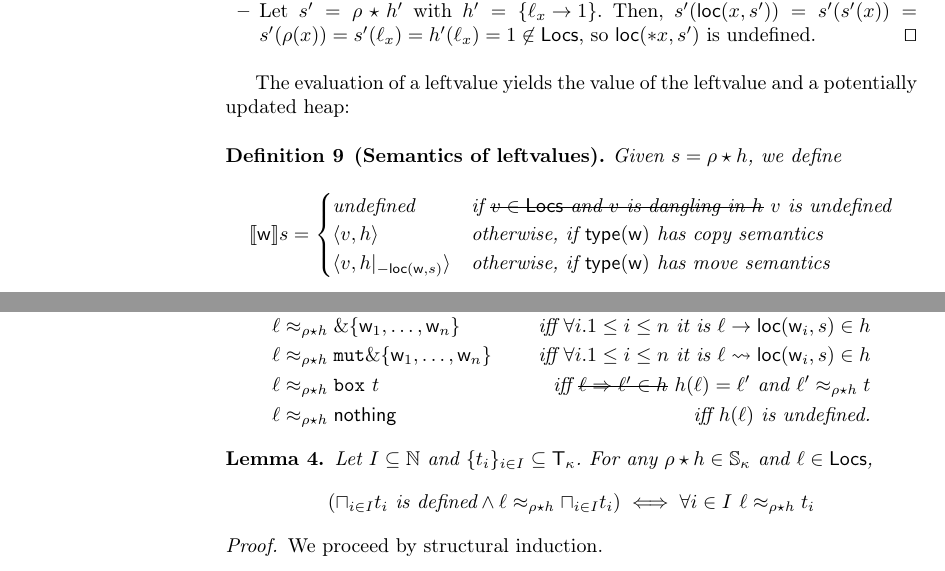
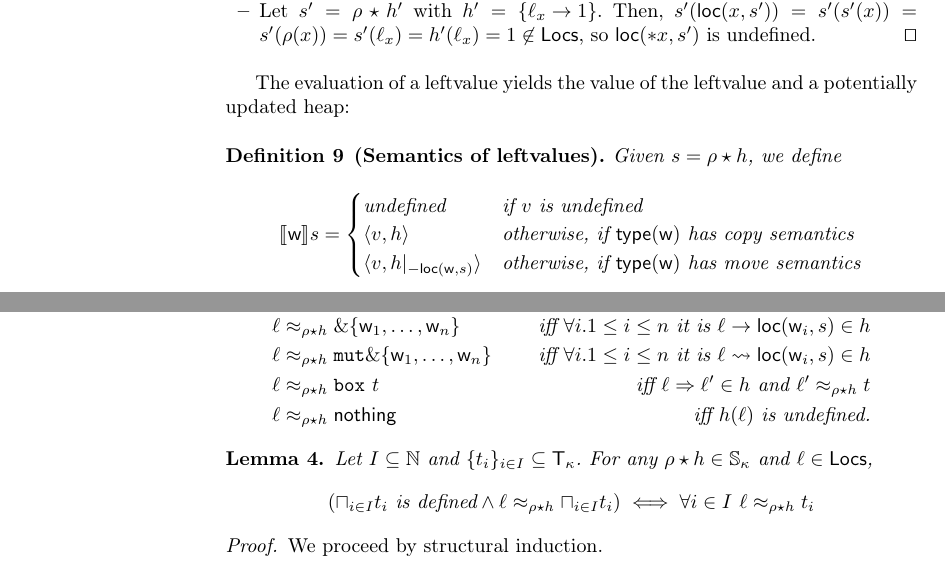
Before and after one commit to LedgerProject/safepkt_paper, a LaTeX thesis (000_rust.tex, which reads 020_semantics.tex, 030_abstract_semantics.tex): two parts of pages 3 and 14 of 16, joined at a grey line, cut so that both start at the same text. Compiled offline with pdfLaTeX.

Commit message:
Fixed proposed modificatoins

```diff
--- a/020_semantics.tex
+++ b/020_semantics.tex
@@ -172,7 +172,7 @@ The evaluation of a leftvalue yields the value of the leftvalue and a potentiall
   Given $s=\rho\star h$, we define
   \[
   \den[\mathsf{w}]{s}=\begin{cases}
-  \text{undefined} & \text{if \sout{$v\in\Locs$ and $v$ is dangling in $h$} $v$ is undefined}\\
+  \text{undefined} & \text{if $v$ is undefined}\\
   \langle v, h\rangle & \text{otherwise, if $\type(\mathsf{w})$ has copy semantics}\\
   \langle v, h|_{-\loc(\mathsf{w},s)}\rangle & \text{otherwise, if $\type(\mathsf{w})$ has move semantics}
   \end{cases}
--- a/030_abstract_semantics.tex
+++ b/030_abstract_semantics.tex
@@ -296,7 +296,7 @@
     \ell&\approx_{\rho\star h}\mathsf{int} & \text{iff $h(\ell)\in\mathbb{Z}$}\\
     \ell&\approx_{\rho\star h}\borrow\{\mathsf{w}_1,\ldots,\mathsf{w}_n\} & \text{iff $\forall i.1\le i\le n$ it is }\ell\to\loc(\mathsf{w}_i,s)\in h\\
     \ell&\approx_{\rho\star h}\mathtt{mut}\borrow\{\mathsf{w}_1,\ldots,\mathsf{w}_n\} & \text{iff $\forall i.1\le i\le n$ it is }\ell\leadsto\loc(\mathsf{w}_i,s)\in h\\
-    \ell&\approx_{\rho\star h}\mathtt{box}\ t & \text{iff \sout{$\ell\Rightarrow\ell'\in h$} $h(\ell)=\ell'$ and $\ell'\approx_{\rho\star h}t$}\\
+    \ell&\approx_{\rho\star h}\mathtt{box}\ t & \text{iff $\ell\Rightarrow\ell'\in h$ and $\ell'\approx_{\rho\star h}t$}\\
     \ell&\approx_{\rho\star h}\mathsf{nothing} & \text{iff $h(\ell)$ is undefined.}
   \end{align*}
 \end{definition}
```
